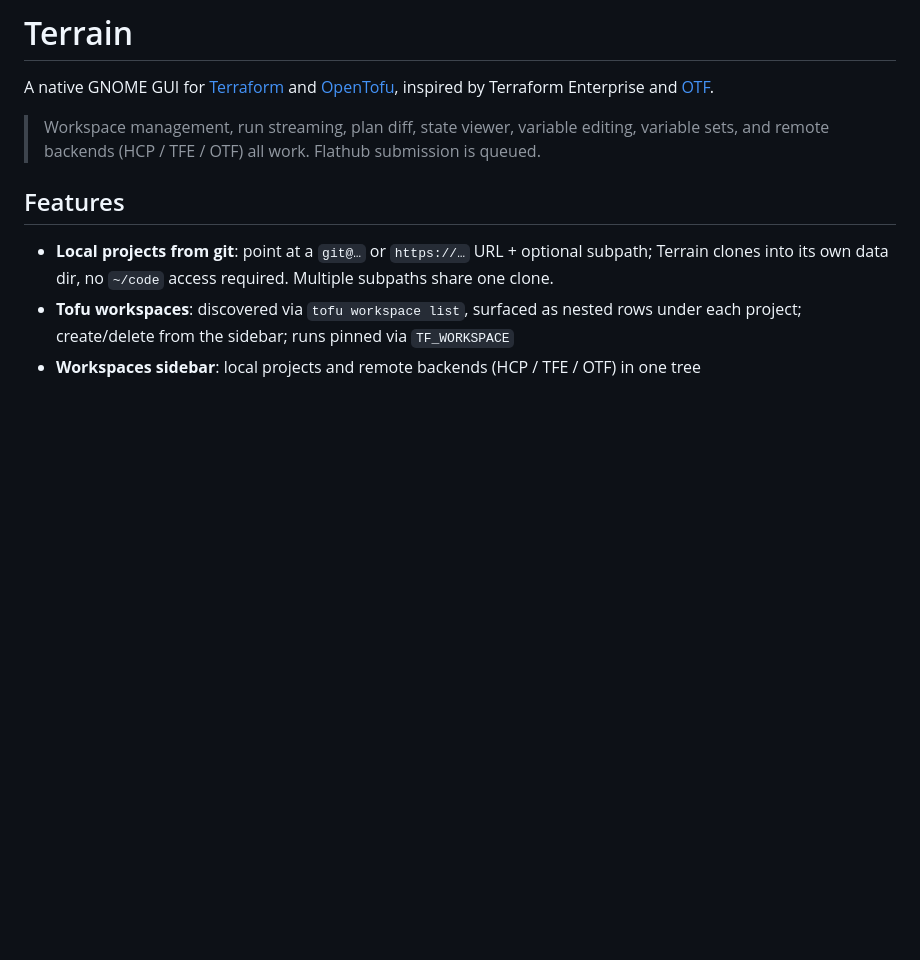
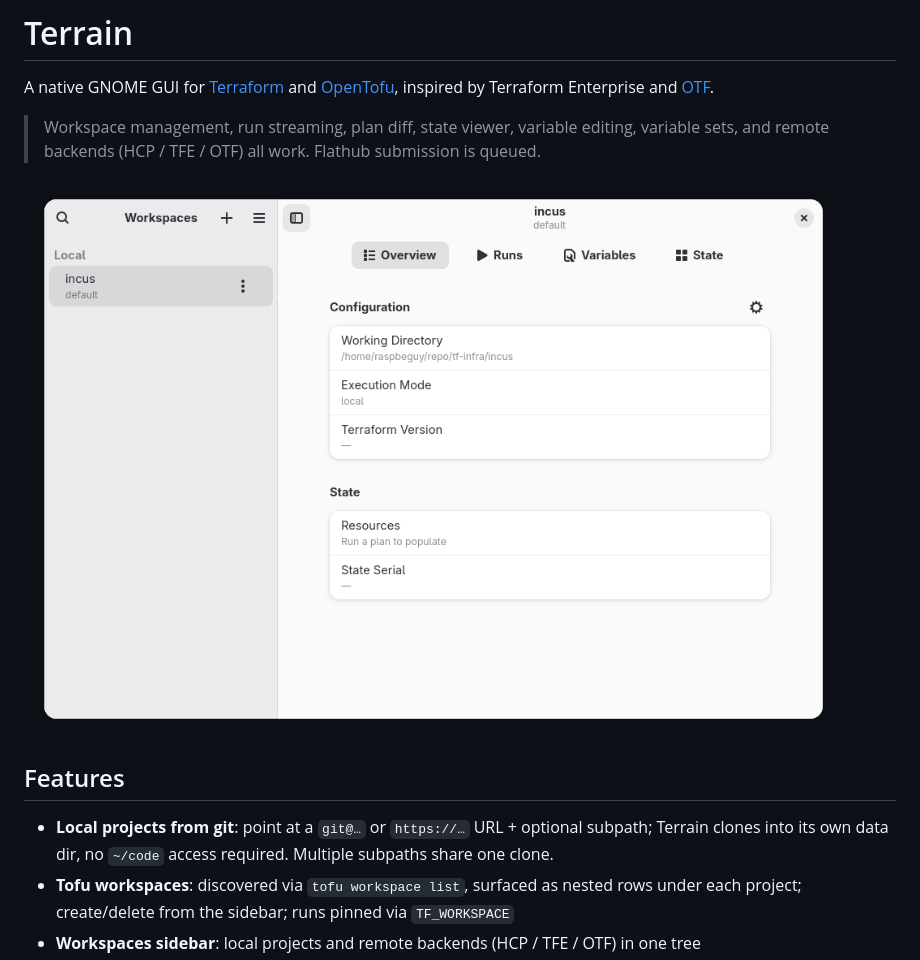
Before and after one commit to raspbeguy/terrain, a Markdown page: README.md, the part around one of its changes. Drawn GitHub-style; blank space fills up the shorter version.

Commit message:
Add screenshots to README

```diff
--- a/README.md
+++ b/README.md
@@ -7,6 +7,8 @@ A native GNOME GUI for [Terraform](https://www.terraform.io/) and
 > Workspace management, run streaming, plan diff, state viewer,
 > variable editing, variable sets, and remote backends (HCP / TFE / OTF)
 > all work. Flathub submission is queued.
+
+![Workspace overview with the runs tab populated](docs/screenshots/workspace.png)
 
 ## Features
 
```
Also changed, not shown: other parts of README.md (+8 -0 lines).
